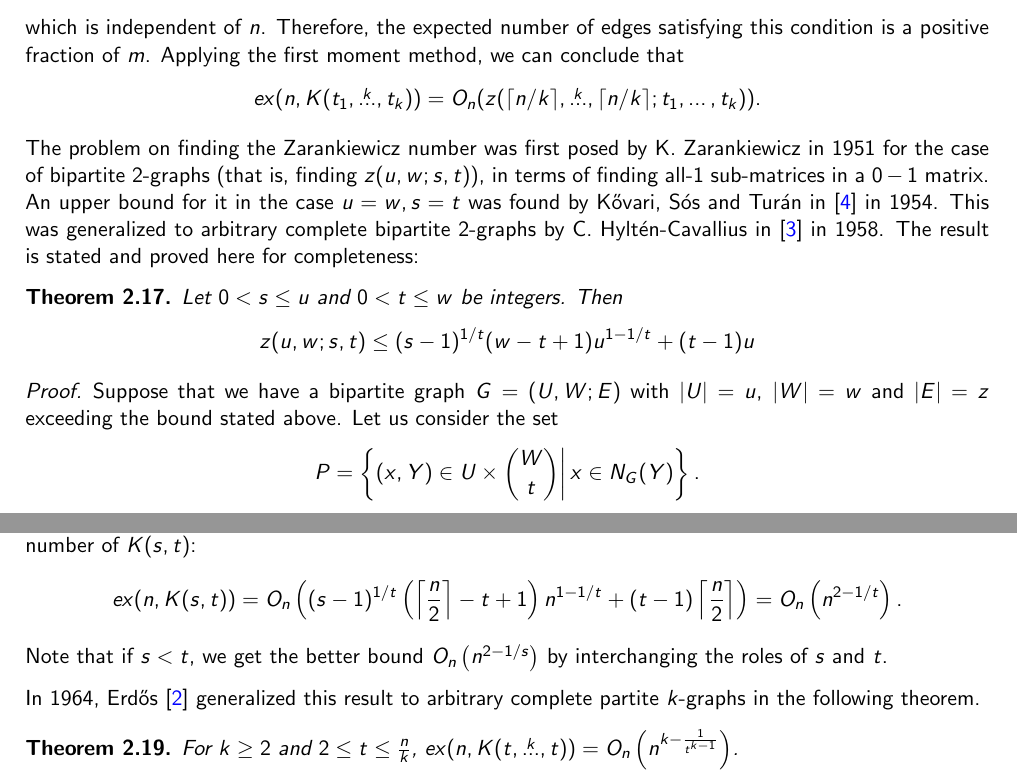
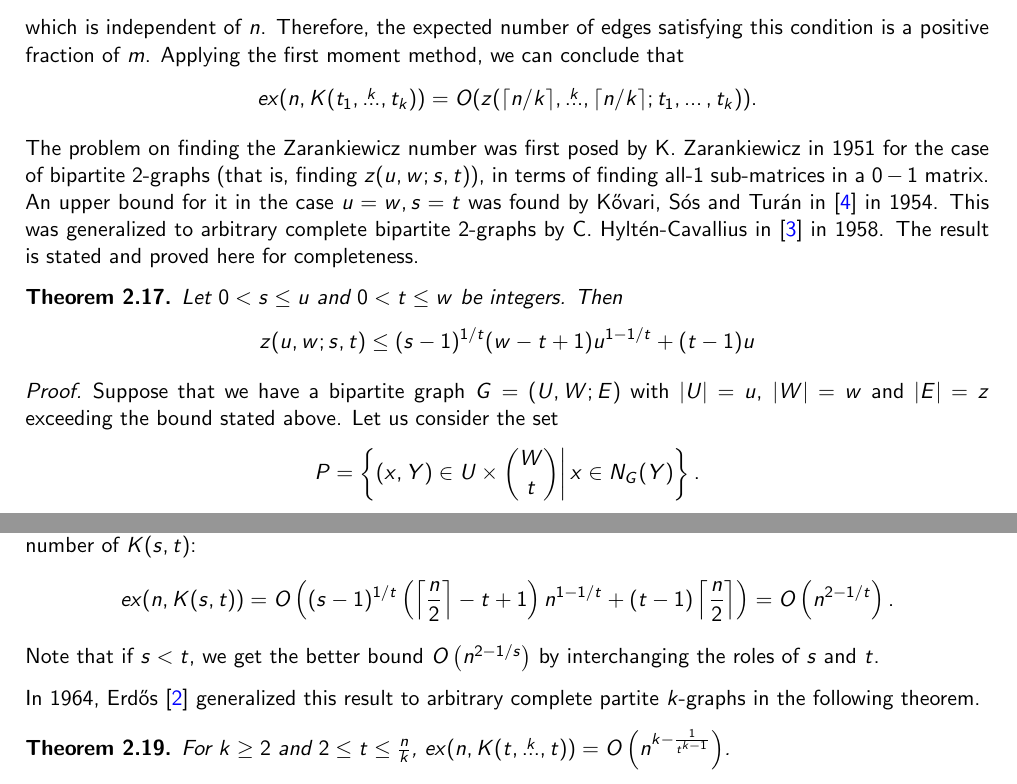
Before and after one commit to ferranEspuna/TFM, a LaTeX thesis (src/thesis.tex, which reads src/sections/preliminaries.tex): two parts of pages 9 and 10 of 19, joined at a grey line, cut so that both start at the same text. Compiled offline with pdfLaTeX.

Commit message:
remove confusing subscripts from assymptotic notation

```diff
--- a/src/sections/preliminaries.tex
+++ b/src/sections/preliminaries.tex
@@ -208,7 +208,7 @@ onto another we assume the condition $f(T_i) \subset V_i$.
     which is independent of $n$.
     Therefore, the expected number of edges satisfying this condition is a positive fraction of $m$.
     Applying the first moment method, we can conclude that
-    \[ex(n, K(t_1, \overset{k}{\dots}, t_k)) = O_n(z(\lceil n / k \rceil , \overset{k}{\dots}, \lceil n / k \rceil; t_1, \dots, t_k)).\]
+    \[ex(n, K(t_1, \overset{k}{\dots}, t_k)) = O(z(\lceil n / k \rceil , \overset{k}{\dots}, \lceil n / k \rceil; t_1, \dots, t_k)).\]
 
 \end{remark}
 
@@ -220,9 +220,8 @@ An upper bound for it in the case $u=w, s=t$ was found by Kővari, Sós and Tur
 This was generalized to arbitrary complete
 bipartite 2-graphs by C. Hyltén-Cavallius in~\cite{Hylten1958}
 in 1958.
-The result is stated and proved here for completeness:
+The result is stated and proved here for completeness.
 
-% TODO: replace \leq with < ??
 \begin{theorem}\label{thm:kst}
     Let $0 < s \leq u$ and $0 < t \leq w$ be integers.
     Then
@@ -298,17 +297,17 @@ The result is stated and proved here for completeness:
     Following Remark~\ref{rem:zar_vs_turan}, we can use this bound to get an upper bound on the extremal number of $K(s, t)$:
     \[
         ex(n, K(s, t)) =
-        O_n\left((s - 1)^{1 / t}\left(\left\lceil\frac{n}{2}\right\rceil - t + 1\right)n^{1 - 1 / t} + (t - 1)\left\lceil\frac{n}{2}\right\rceil\right) =
-        O_n\left(n^{2 - 1 / t}\right).
+        O\left((s - 1)^{1 / t}\left(\left\lceil\frac{n}{2}\right\rceil - t + 1\right)n^{1 - 1 / t} + (t - 1)\left\lceil\frac{n}{2}\right\rceil\right) =
+        O\left(n^{2 - 1 / t}\right).
     \]
-    Note that if $s < t$, we get the better bound $O_n\left(n^{2 - 1 / s}\right)$ by interchanging the roles of $s$ and $t$.
+    Note that if $s < t$, we get the better bound $O\left(n^{2 - 1 / s}\right)$ by interchanging the roles of $s$ and $t$.
 \end{remark}
 
 In 1964, Erdős~\cite{Erods1964} generalized this result to arbitrary complete partite $k$-graphs in the following theorem.
 
 \begin{theorem}\label{thm:erdos64}
     For $k \geq 2$ and $2 \leq t \leq \frac{n}{k}$,
-    $ex(n, K(t, \overset{k}{\dots}, t)) = O_n\left(n^{k - \frac{1}{t^{k-1}}}\right)$.
+    $ex(n, K(t, \overset{k}{\dots}, t)) = O\left(n^{k - \frac{1}{t^{k-1}}}\right)$.
     \begin{proof}
         By Remark~\ref{rem:zar_vs_turan}, it suffices to show that
         \[
```
Also changed, not shown: out/thesis.pdf, src/sections/preliminaries.tex (4 more changed lines).
